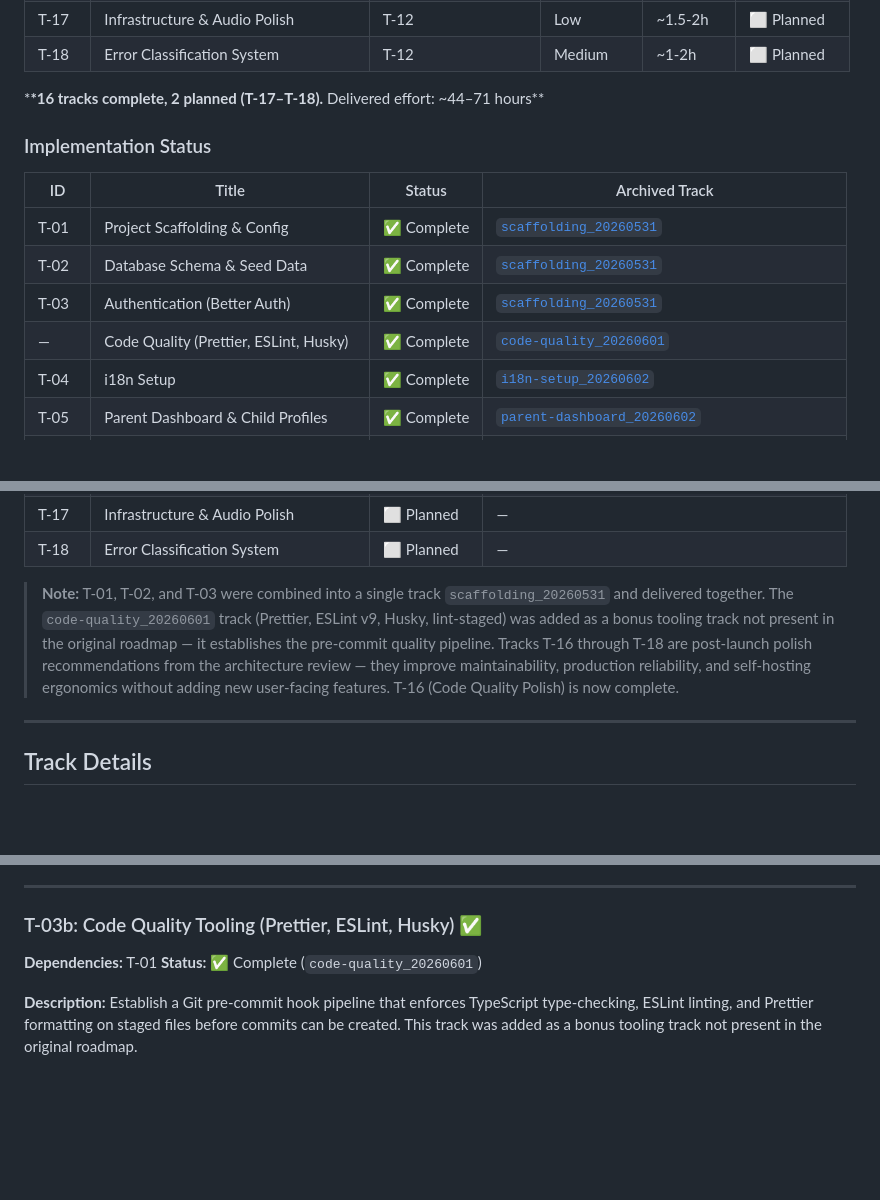
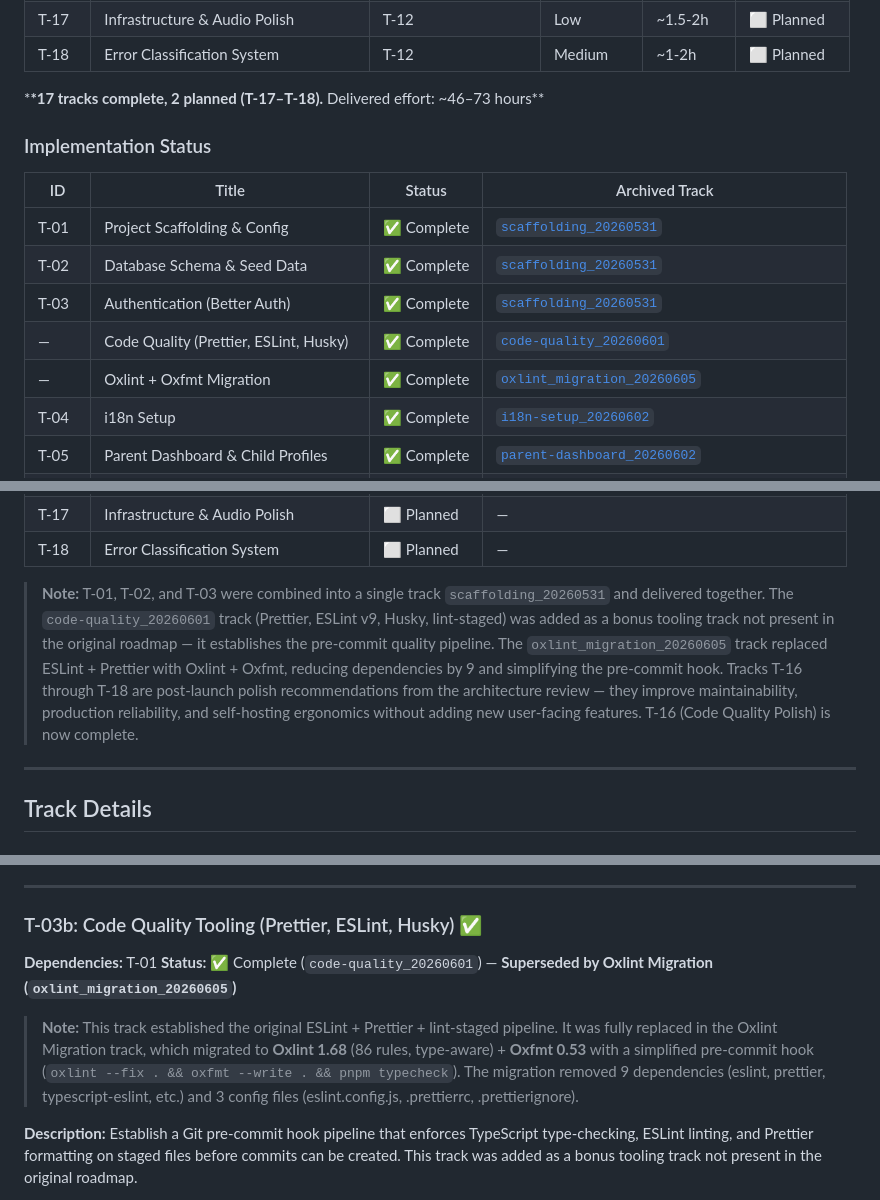
Before and after one commit to mansyar/little-alif, a Markdown page: docs/roadmap.md, 3 parts joined by grey strips. Drawn GitHub-style; blank space fills up the shorter version.

Commit message:
docs: Update PRD, TDD, and roadmap for Oxlint migration track

```diff
--- a/docs/roadmap.md
+++ b/docs/roadmap.md
@@ -29,7 +30,7 @@ This document defines the **Conductor tracks** that will be created during devel
 | T-17  | Infrastructure & Audio Polish        | T-12                   | Low        | ~1.5-2h     | ⬜ Planned  |
 | T-18  | Error Classification System          | T-12                   | Medium     | ~1-2h       | ⬜ Planned  |
 
-\***\*16 tracks complete, 2 planned (T-17–T-18).** Delivered effort: ~44–71 hours\*\*
+\***\*17 tracks complete, 2 planned (T-17–T-18).** Delivered effort: ~46–73 hours\*\*
 
 ### Implementation Status
 
@@ -39,6 +40,7 @@ This document defines the **Conductor tracks** that will be created during devel
 | T-02  | Database Schema & Seed Data            | ✅ Complete | [`scaffolding_20260531`](../conductor/archive/scaffolding_20260531/)                                             |
 | T-03  | Authentication (Better Auth)           | ✅ Complete | [`scaffolding_20260531`](../conductor/archive/scaffolding_20260531/)                                             |
 | —     | Code Quality (Prettier, ESLint, Husky) | ✅ Complete | [`code-quality_20260601`](../conductor/archive/code-quality_20260601/)                                           |
+| —     | Oxlint + Oxfmt Migration               | ✅ Complete | [`oxlint_migration_20260605`](../conductor/archive/oxlint_migration_20260605/)                                 |
 | T-04  | i18n Setup                             | ✅ Complete | [`i18n-setup_20260602`](../conductor/archive/i18n-setup_20260602/)                                               |
 | T-05  | Parent Dashboard & Child Profiles      | ✅ Complete | [`parent-dashboard_20260602`](../conductor/archive/parent-dashboard_20260602/)                                   |
 | T-06  | Letter Toggle Management               | ✅ Complete | [`letter-toggles_20260602`](../conductor/archive/letter-toggles_20260602/)                                       |
@@ -56,7 +58,7 @@ This document defines the **Conductor tracks** that will be created during devel
 | T-17  | Infrastructure & Audio Polish          | ⬜ Planned  | —                                                                                                                |
 | T-18  | Error Classification System            | ⬜ Planned  | —                                                                                                                |
 
-> **Note:** T-01, T-02, and T-03 were combined into a single track `scaffolding_20260531` and delivered together. The `code-quality_20260601` track (Prettier, ESLint v9, Husky, lint-staged) was added as a bonus tooling track not present in the original roadmap — it establishes the pre-commit quality pipeline. Tracks T-16 through T-18 are post-launch polish recommendations from the architecture review — they improve maintainability, production reliability, and self-hosting ergonomics without adding new user-facing features. T-16 (Code Quality Polish) is now complete.
+> **Note:** T-01, T-02, and T-03 were combined into a single track `scaffolding_20260531` and delivered together. The `code-quality_20260601` track (Prettier, ESLint v9, Husky, lint-staged) was added as a bonus tooling track not present in the original roadmap — it establishes the pre-commit quality pipeline. The `oxlint_migration_20260605` track replaced ESLint + Prettier with Oxlint + Oxfmt, reducing dependencies by 9 and simplifying the pre-commit hook. Tracks T-16 through T-18 are post-launch polish recommendations from the architecture review — they improve maintainability, production reliability, and self-hosting ergonomics without adding new user-facing features. T-16 (Code Quality Polish) is now complete.
 
 ---
 
@@ -198,7 +200,9 @@ Integrate Better Auth for email/password authentication. Configure session manag
 ### T-03b: Code Quality Tooling (Prettier, ESLint, Husky) ✅
 
 **Dependencies:** T-01
-**Status:** ✅ Complete (`code-quality_20260601`)
+**Status:** ✅ Complete (`code-quality_20260601`) — **Superseded by Oxlint Migration (`oxlint_migration_20260605`)**
+
+> **Note:** This track established the original ESLint + Prettier + lint-staged pipeline. It was fully replaced in the Oxlint Migration track, which migrated to **Oxlint 1.68** (86 rules, type-aware) + **Oxfmt 0.53** with a simplified pre-commit hook (`oxlint --fix . && oxfmt --write . && pnpm typecheck`). The migration removed 9 dependencies (eslint, prettier, typescript-eslint, etc.) and 3 config files (eslint.config.js, .prettierrc, .prettierignore).
 
 **Description:**
 Establish a Git pre-commit hook pipeline that enforces TypeScript type-checking, ESLint linting, and Prettier formatting on staged files before commits can be created. This track was added as a bonus tooling track not present in the original roadmap.
```
Also changed, not shown: other parts of docs/roadmap.md (+1 -0 lines), docs/prd.md (+2 -2 lines), docs/tdd.md (+2 -2 lines).
